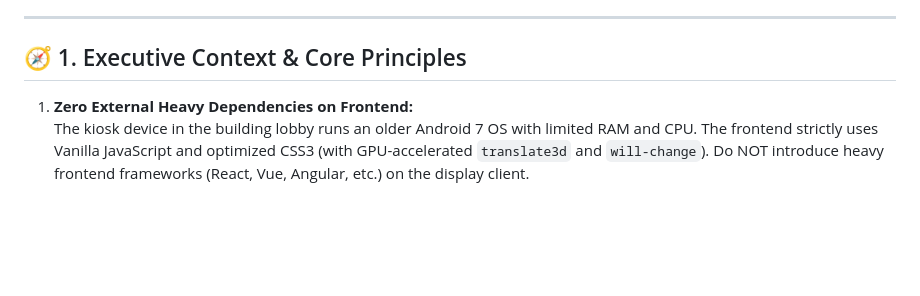
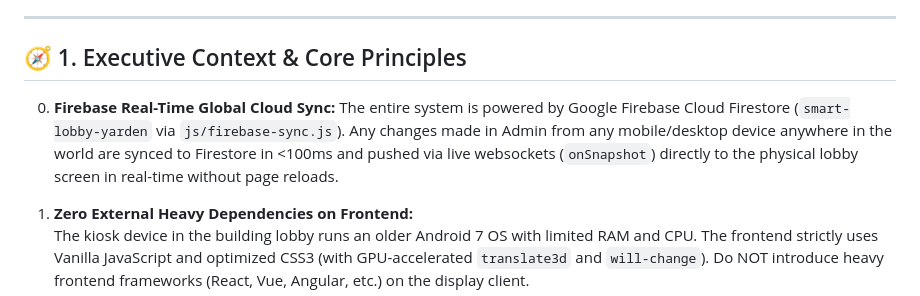
Before and after one commit to omerninyo/smart-lobby, a Markdown page: AGENT_CONTEXT_HANDBOOK.md, the part around the change. Rendered like a GitHub page; blank space fills up the shorter version.

```diff
--- a/AGENT_CONTEXT_HANDBOOK.md
+++ b/AGENT_CONTEXT_HANDBOOK.md
@@ -9,6 +9,9 @@
 ---
 
 ## 🧭 1. Executive Context & Core Principles
+0. **Firebase Real-Time Global Cloud Sync:**
+   The entire system is powered by Google Firebase Cloud Firestore (`smart-lobby-yarden` via `js/firebase-sync.js`). Any changes made in Admin from any mobile/desktop device anywhere in the world are synced to Firestore in <100ms and pushed via live websockets (`onSnapshot`) directly to the physical lobby screen in real-time without page reloads.
+
 1. **Zero External Heavy Dependencies on Frontend:**
    The kiosk device in the building lobby runs an older Android 7 OS with limited RAM and CPU. The frontend strictly uses Vanilla JavaScript and optimized CSS3 (with GPU-accelerated `translate3d` and `will-change`). Do NOT introduce heavy frontend frameworks (React, Vue, Angular, etc.) on the display client.
 2. **Kiosk Layout Constraints:**
```
Also changed, not shown: PROJECT_DOCUMENTATION.md (+6 -1 lines).
